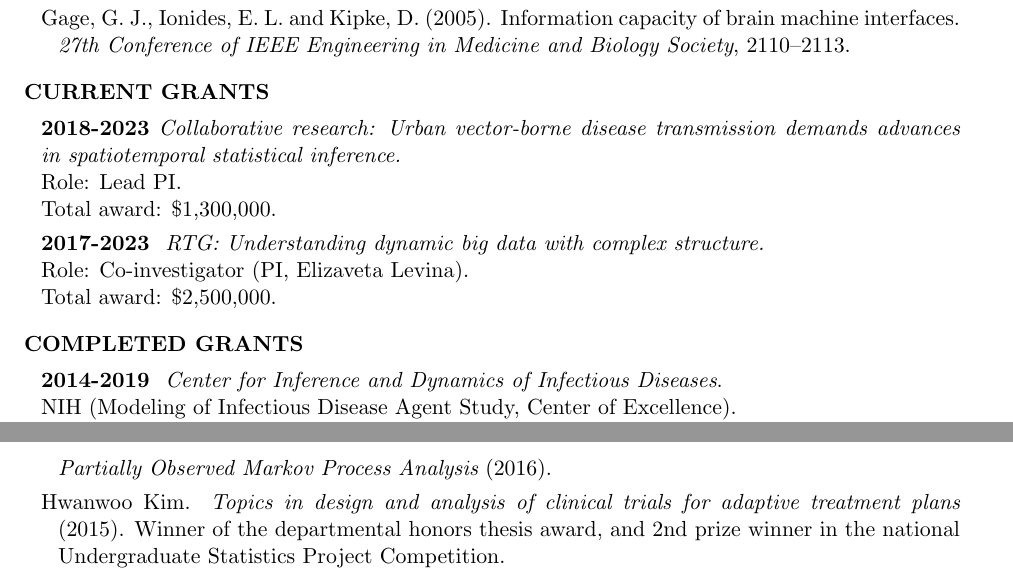
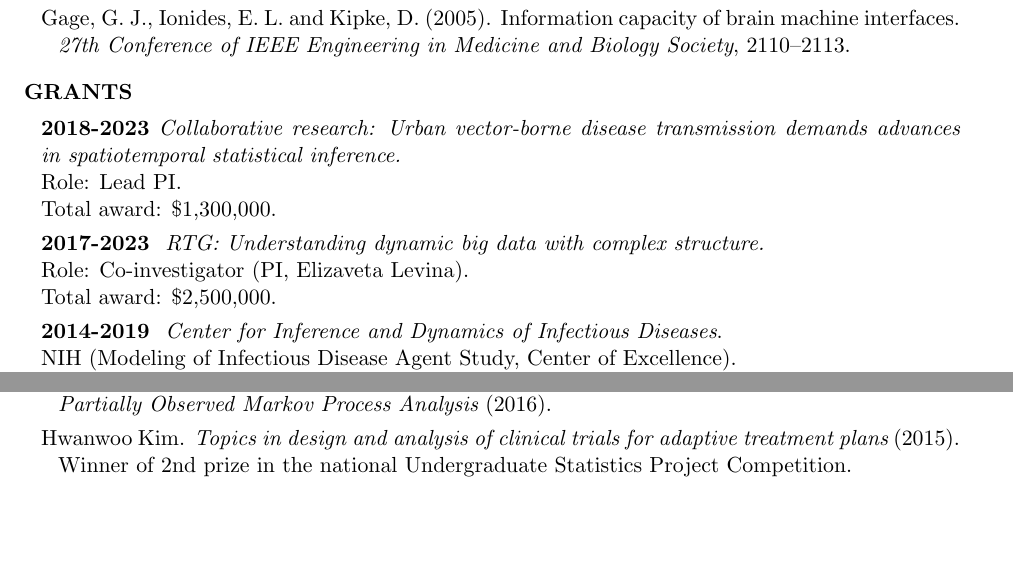
Before and after one commit to ionides/ionides.github.io, a LaTeX CV (cv.tex): two parts of pages 5 and 11 of 13 before the commit and two parts of pages 5 and 10 of 13 after it, joined at a grey line, cut so that both start at the same text, the shorter picture padded with empty space. Compiled offline with pdfLaTeX.

Commit message:
cv updates

```diff
--- a/cv.tex
+++ b/cv.tex
@@ -409,7 +409,8 @@ Ionides, E. L. (2007). Discussion of ``Parameter Estimation for Differential Equ
 
 \lsp
 
-\begin{mylist} {CURRENT GRANTS}
+%\begin{mylist} {COMPLETED GRANTS}
+\begin{mylist} {GRANTS}
 
 \item{\bf 2018-2023} {\em Collaborative research: Urban vector-borne disease transmission demands advances in spatiotemporal statistical inference.}
 \\
@@ -426,12 +427,6 @@ Role: Co-investigator (PI, Elizaveta Levina).
 %% Dates: September 1, 2017 through August 31, 2022.
 \grantAmount{\\Total award: \$2,500,000.}
 
-
-\end{mylist}
-
-\lsp
-
-\begin{mylist} {COMPLETED GRANTS}
 
 \item{\bf 2014-2019 } {\em Center for Inference and Dynamics of Infectious Diseases}.
 \\
@@ -831,7 +826,7 @@ Xinyu Zhang \> 2017 \> Epidemiology \\
 \item{Yichen Zhang}. {\em Environmental drivers of diarrheal infection}, summer project (2017).
 \item{Haoran Chen}. {\em Epidemiological time series analysis}, summer project (2017).
 \item{Rebecca Mukena Yumba}.  {\em Poliovirus Transmission Between Children, Teenagers and Adults: A Partially Observed Markov Process Analysis} (2016).
-\item{Hwanwoo Kim}. {\em Topics in design and analysis of clinical trials for adaptive treatment plans} (2015). Winner of the departmental honors thesis award, and 2nd prize winner in the national Undergraduate Statistics Project Competition.
+\item{Hwanwoo Kim}. {\em Topics in design and analysis of clinical trials for adaptive treatment plans} (2015). Winner of 2nd prize in the national Undergraduate Statistics Project Competition.
 \item{Xi Wu and Kelly Schmidt}. {\em Identification of insurance companies at risk of insolvency} (2014).
 \item{Cong Zhang}. {\em Investigating sequential Monte Carlo methods for time series analysis} (2012).
 \item{Xiaoai Chai}. {\em Building POMP objects in R for a dynamic general stochastic equilibrium model}~(2011).
```
Also changed, not shown: cv.pdf, students/kevin_tan_honors_thesis.pdf (added), 1 other file.
